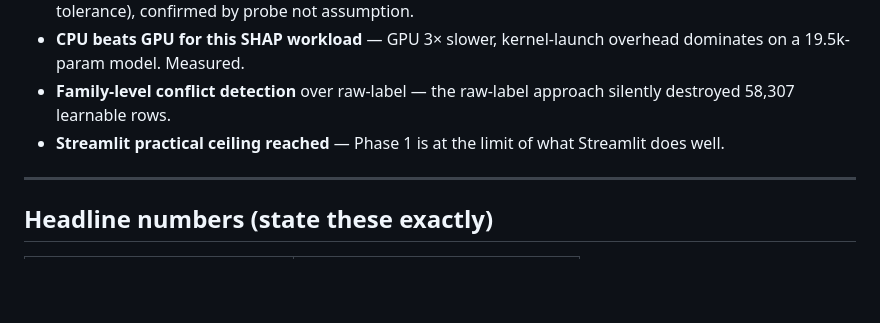
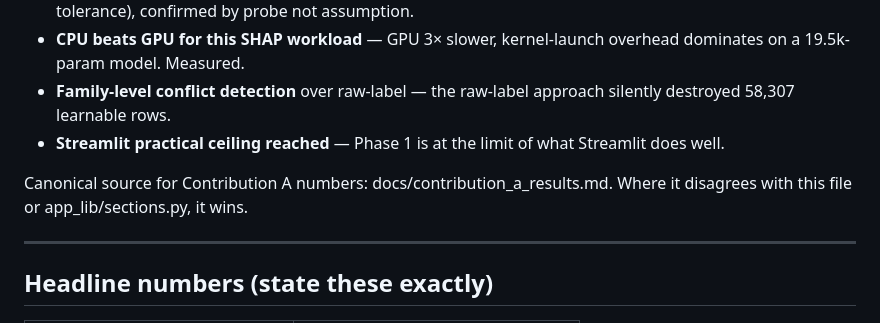
Before and after one commit to Pilli9375/XFed-IDS-ByzAgent, a Markdown page: PROJECT_INSTRUCTIONS.md, the part around the change. GitHub-like rendering; blank space fills up the shorter version.

Commit message:
docs: name contribution_a_results.md as canonical
Co-Authored-By: Claude Sonnet 5.5 <noreply@anthropic.com>

```diff
--- a/PROJECT_INSTRUCTIONS.md
+++ b/PROJECT_INSTRUCTIONS.md
@@ -90,6 +90,9 @@ ByzAgent Phase 4 is early on purpose: it is the only real finding in that track.
 - **Family-level conflict detection** over raw-label — the raw-label approach silently destroyed 58,307 learnable rows.
 - **Streamlit practical ceiling reached** — Phase 1 is at the limit of what Streamlit does well.
 
+Canonical source for Contribution A numbers: docs/contribution_a_results.md.
+Where it disagrees with this file or app_lib/sections.py, it wins.
+
 ---
 
 ## Headline numbers (state these exactly)
```
